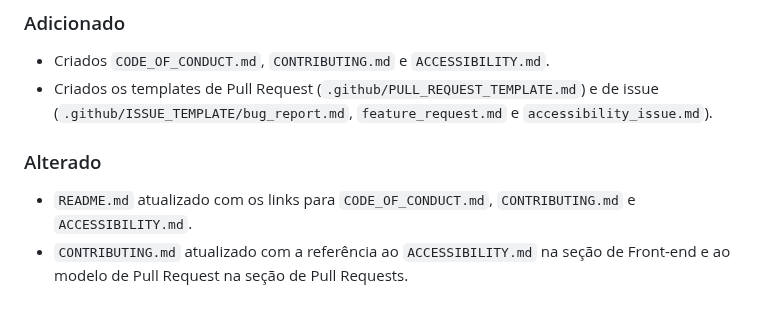
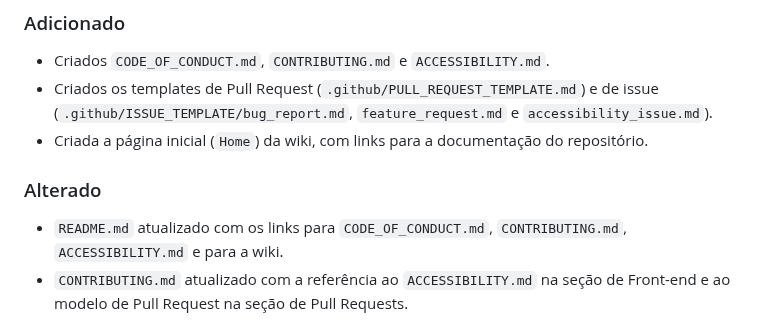
Before and after one commit to amandaadb/Projeto-Saude-em-dia-, a Markdown page: CHANGELOG.md, the part around the change. Rendered like a GitHub page.

```diff
--- a/CHANGELOG.md
+++ b/CHANGELOG.md
@@ -11,9 +11,10 @@ O formato segue o padrão [Keep a Changelog](https://keepachangelog.com/pt-BR/1.
 ### Adicionado
 - Criados `CODE_OF_CONDUCT.md`, `CONTRIBUTING.md` e `ACCESSIBILITY.md`.
 - Criados os templates de Pull Request (`.github/PULL_REQUEST_TEMPLATE.md`) e de issue (`.github/ISSUE_TEMPLATE/bug_report.md`, `feature_request.md` e `accessibility_issue.md`).
+- Criada a página inicial (`Home`) da wiki, com links para a documentação do repositório.
 
 ### Alterado
-- `README.md` atualizado com os links para `CODE_OF_CONDUCT.md`, `CONTRIBUTING.md` e `ACCESSIBILITY.md`.
+- `README.md` atualizado com os links para `CODE_OF_CONDUCT.md`, `CONTRIBUTING.md`, `ACCESSIBILITY.md` e para a wiki.
 - `CONTRIBUTING.md` atualizado com a referência ao `ACCESSIBILITY.md` na seção de Front-end e ao modelo de Pull Request na seção de Pull Requests.
 
 ## [2026-10-14]
```
